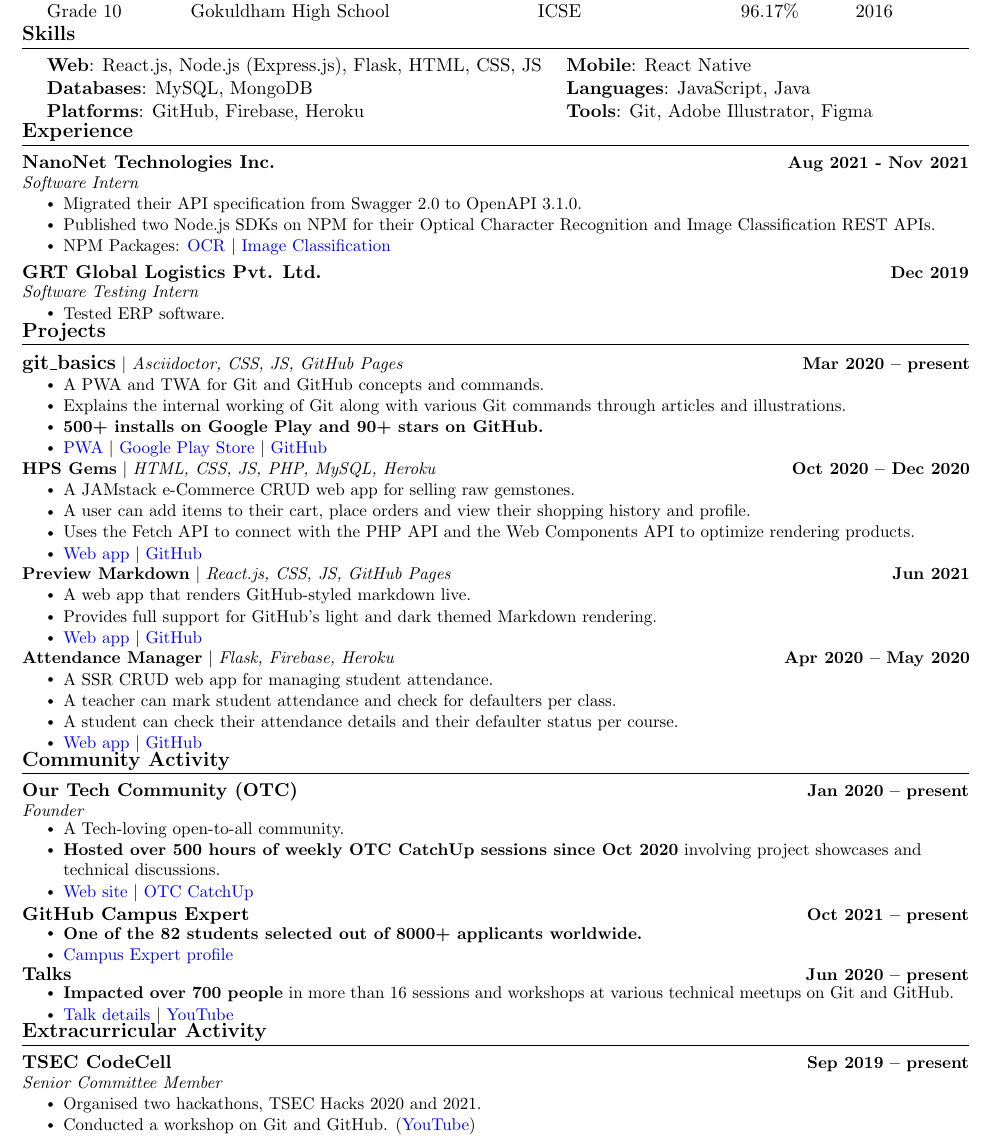
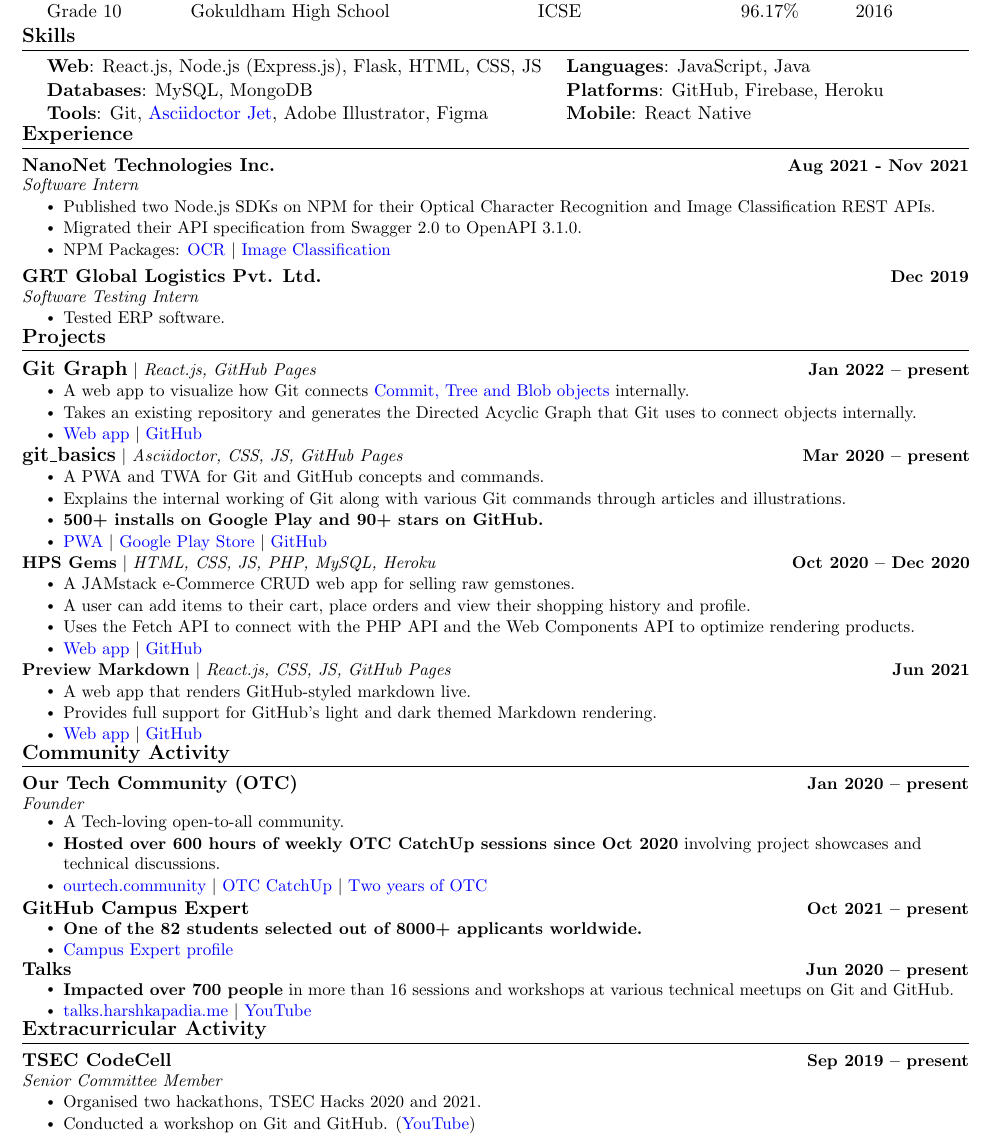
Before and after one commit to HarshKapadia2/resume, a LaTeX CV (resume.tex): part of the page, cut so that both start at the same text. Compiled offline with pdfLaTeX.

Commit message:
:truck: update: Add Git Graph & remove Attendance Manager project
Skills: Reorder and add Asciidoctor Jet
Community Activity: Add 'Two years of OTC' link and modify link titles and CatchUp hours

```diff
--- a/resume.tex
+++ b/resume.tex
@@ -163,9 +163,9 @@
     \begin{itemize}[leftmargin=0.2in, label={}]
         {\item{
             \begin{tabular}{ l@{\hskip 0.2in} l }
-                 \textbf{Web}: React.js, Node.js (Express.js), Flask, HTML, CSS, JS & \textbf{Mobile}: React Native \\
-                 \textbf{Databases}: MySQL, MongoDB & \textbf{Languages}: JavaScript, Java \\
-                 \textbf{Platforms}: GitHub, Firebase, Heroku & \textbf{Tools}: Git, Adobe Illustrator, Figma
+                 \textbf{Web}: React.js, Node.js (Express.js), Flask, HTML, CSS, JS & \textbf{Languages}: JavaScript, Java \\
+                 \textbf{Databases}: MySQL, MongoDB & \textbf{Platforms}: GitHub, Firebase, Heroku \\
+                 \textbf{Tools}: Git, \href{https://harshkapadia2.github.io/asciidoctor-jet}{Asciidoctor Jet}, Adobe Illustrator, Figma & \textbf{Mobile}: React Native
             \end{tabular}
         }}
     \end{itemize}
@@ -179,8 +179,8 @@
             {NanoNet Technologies Inc.}{Aug 2021 - Nov 2021}
             {Software Intern}{}
             \resumeItemListStart
+                \resumeItem{Published two Node.js SDKs on NPM for their Optical Character Recognition and Image Classification REST APIs.}
                 \resumeItem{Migrated their API specification from Swagger 2.0 to OpenAPI 3.1.0.}
-                \resumeItem{Published two Node.js SDKs on NPM for their Optical Character Recognition and Image Classification REST APIs.}
                 \resumeItem{NPM Packages: \href{https://www.npmjs.com/package/@nanonets/optical-character-recognition}{OCR} $|$  \href{https://www.npmjs.com/package/@nanonets/image-classification}{Image Classification}}
             \resumeItemListEnd
 
@@ -198,6 +198,15 @@
 \section{Projects}
     \vspace{-5pt}
     \resumeSubHeadingListStart
+        \resumeProjectHeading
+            {\textbf{\large{Git Graph}} $|$ \emph{React.js, GitHub Pages}}{Jan 2022 -- present}
+            \resumeItemListStart
+                \resumeItem{A web app to visualize how Git connects \href{https://git.harshkapadia.me/\#_git_objects}{Commit, Tree and Blob objects} internally.}
+                \resumeItem{Takes an existing repository and generates the Directed Acyclic Graph that Git uses to connect objects internally.}
+                \resumeItem{\href{https://harshkapadia2.github.io/git-graph}{Web app} $|$ \href{https://github.com/HarshKapadia2/git-graph}{GitHub}}
+            \resumeItemListEnd
+        \vspace{-19pt}
+
         \resumeProjectHeading
             {\textbf{\large{git\_basics}} $|$ \emph{Asciidoctor, CSS, JS, GitHub Pages}}{Mar 2020 -- present}
             \resumeItemListStart
@@ -225,16 +234,6 @@
                 \resumeItem{Provides full support for GitHub's light and dark themed Markdown rendering.}
                 \resumeItem{\href{https://harshkapadia2.github.io/preview-markdown}{Web app} $|$ \href{https://github.com/HarshKapadia2/preview-markdown}{GitHub}}
             \resumeItemListEnd
-        \vspace{-19pt}
-
-        \resumeProjectHeading
-            {\textbf{Attendance Manager} $|$ \emph{Flask, Firebase, Heroku}}{Apr 2020 -- May 2020}
-            \resumeItemListStart
-                \resumeItem{A SSR CRUD web app for managing student attendance.}
-                \resumeItem{A teacher can mark student attendance and check for defaulters per class.}
-                \resumeItem{A student can check their attendance details and their defaulter status per course.}
-                \resumeItem{\href{https://attendance-management-flask.herokuapp.com}{Web app} $|$ \href{https://github.com/HarshKapadia2/attendance_management}{GitHub}}
-            \resumeItemListEnd
     \resumeSubHeadingListEnd
 \vspace{-19pt}
 
@@ -248,8 +247,8 @@
             \vspace{-7pt}
             \resumeItemListStart
                 \resumeItem{A Tech-loving open-to-all community.}
-                \resumeItem{\textbf{Hosted over 500 hours of weekly OTC CatchUp sessions since Oct 2020} involving project showcases and technical discussions.}
-                \resumeItem{\href{https://ourtech.community}{Web site} $|$ \href{https://catchup.ourtech.community}{OTC CatchUp}}
+                \resumeItem{\textbf{Hosted over 600 hours of weekly OTC CatchUp sessions since Oct 2020} involving project showcases and technical discussions.}
+                \resumeItem{\href{https://ourtech.community}{ourtech.community} $|$ \href{https://catchup.ourtech.community}{OTC CatchUp} $|$ \href{https://ourtech.community/two-years}{Two years of OTC}}
             \resumeItemListEnd
         \vspace{-2pt}
 
@@ -269,7 +268,7 @@
             \vspace{-18pt}
             \resumeItemListStart
                 \resumeItem{\textbf{Impacted over 700 people} in more than 16 sessions and workshops at various technical meetups on Git and GitHub.}
-                \resumeItem{\href{https://talks.harshkapadia.me}{Talk details} $|$ \href{https://www.youtube.com/HarshKapadia}{YouTube}}
+                \resumeItem{\href{https://talks.harshkapadia.me}{talks.harshkapadia.me} $|$ \href{https://www.youtube.com/HarshKapadia}{YouTube}}
             \resumeItemListEnd
     \resumeSubHeadingListEnd
 \vspace{-19pt}
```
